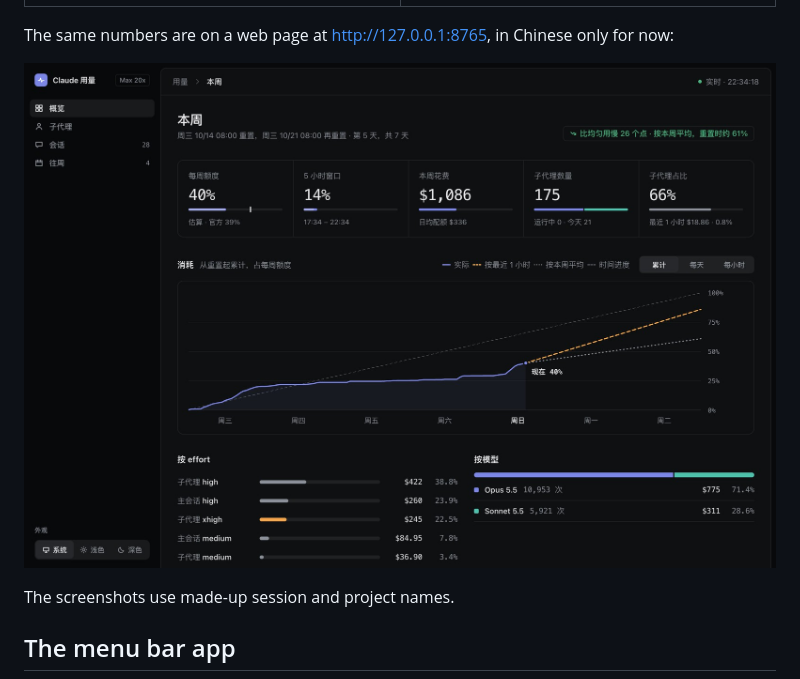
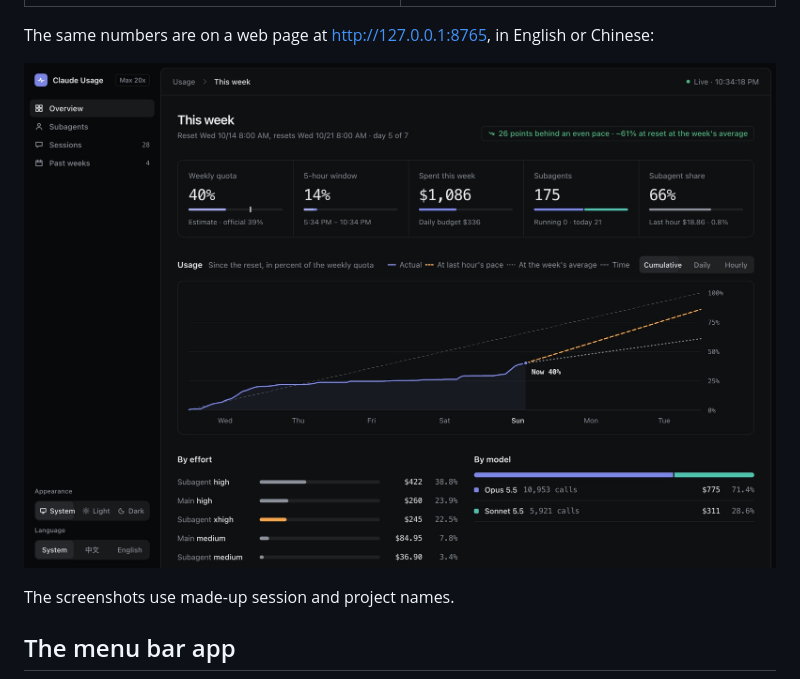
Before and after one commit to ryangandev/claude-usage-monitor, a Markdown page: README.md, the part around the change. Drawn GitHub-style; pictures changed too: docs/images/web-zh.jpg, docs/images/web.jpg (added).

```diff
--- a/README.md
+++ b/README.md
@@ -32,9 +32,9 @@ It is an unofficial tool, not made by or affiliated with Anthropic.
   </tr>
 </table>
 
-The same numbers are on a web page at http://127.0.0.1:8765, in Chinese only for now:
+The same numbers are on a web page at http://127.0.0.1:8765, in English or Chinese:
 
-![The web page: this week's quota, spend and subagents, and the week's cumulative use with the last hour's and the week's average projections](docs/images/web-zh.jpg)
+![The web page: this week's quota, spend and subagents, and the week's cumulative use with the last hour's and the week's average projections](docs/images/web.jpg)
 
 The screenshots use made-up session and project names.
 
```
Also changed, not shown: AGENTS.md (+1 -0 lines), README.zh-CN.md (+1 -1 lines), 1 other file.
